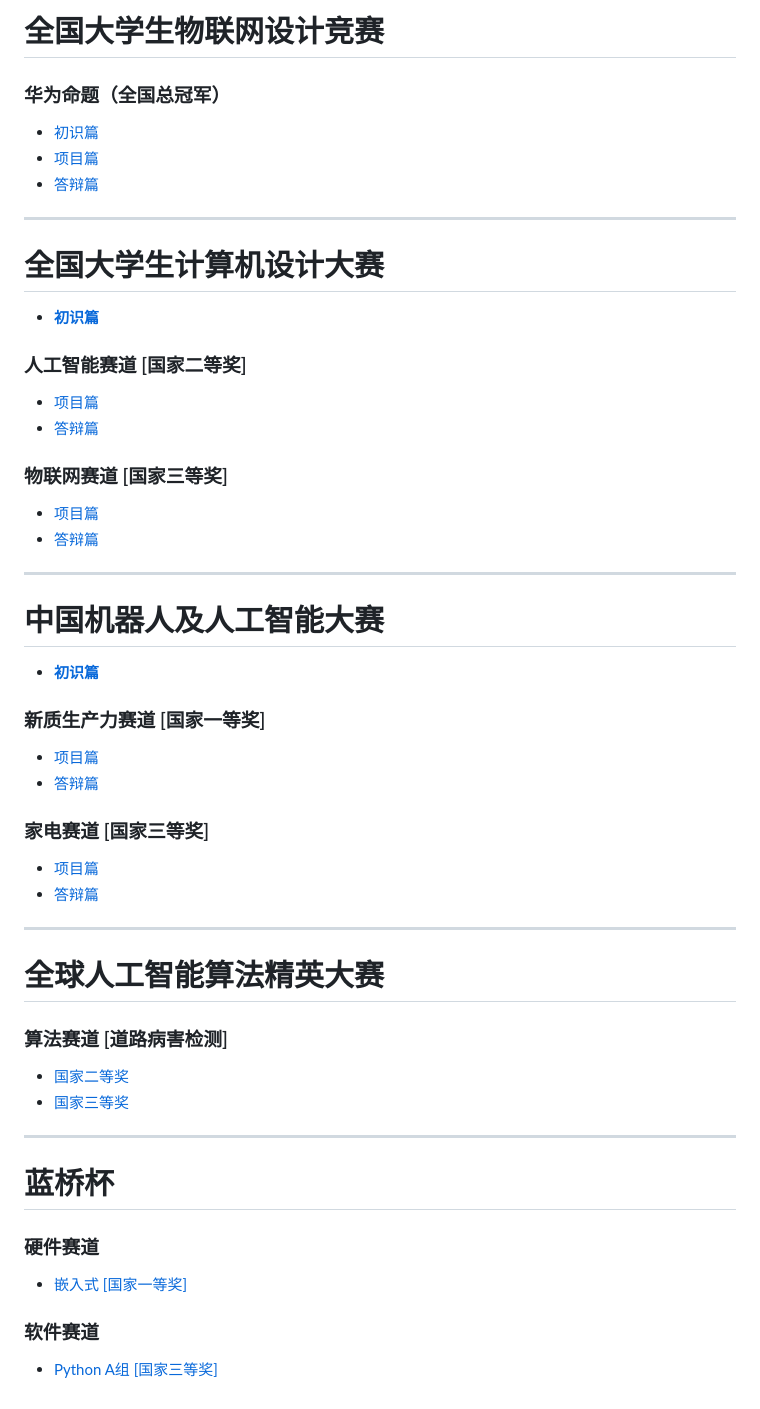
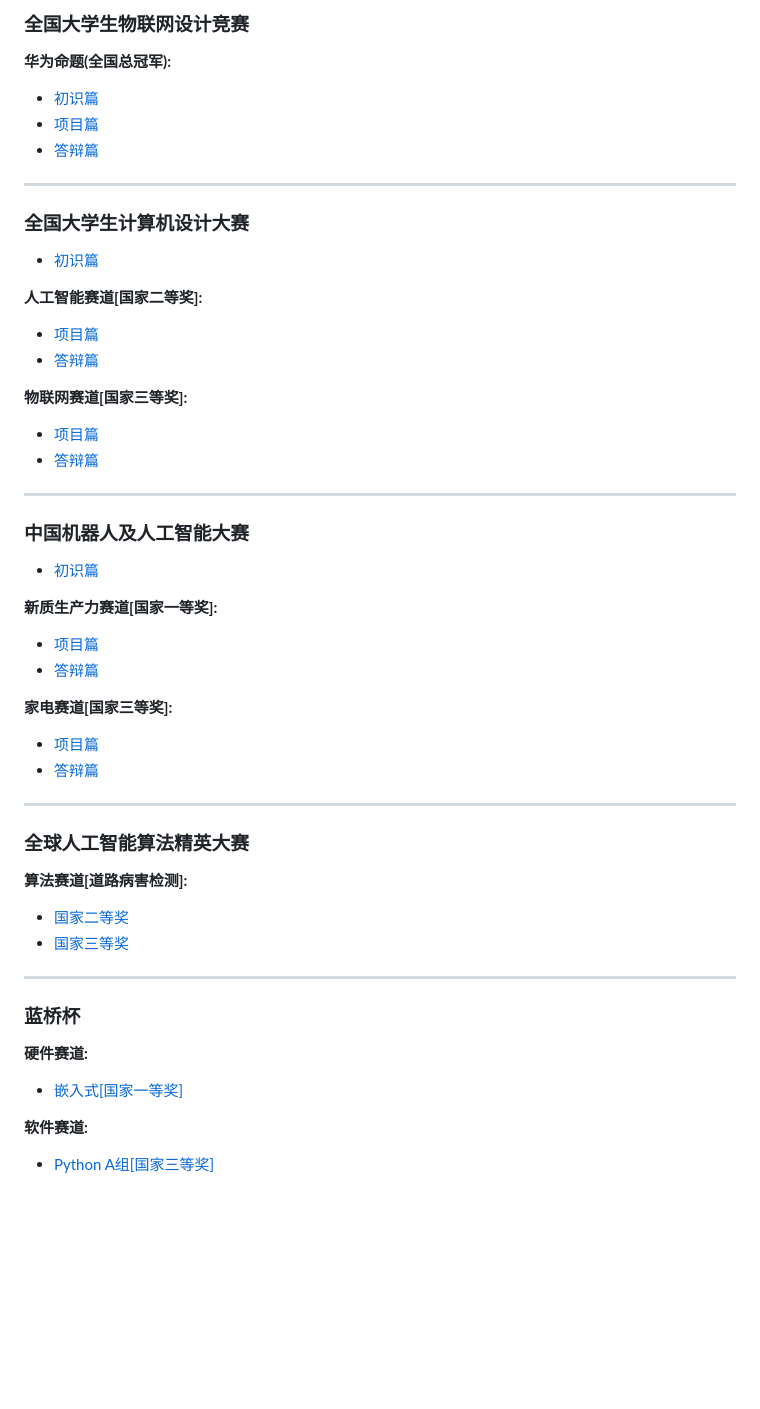
Before and after one commit to weshare2025/weshare.github.io, a Markdown page: README.md, the part around the change. GitHub-like rendering; blank space fills up the shorter version.

```diff
--- a/README.md
+++ b/README.md
@@ -1,13 +1,14 @@
 
-<!--
-## 全国大学生物联网设计竞赛
+### 全国大学生物联网设计竞赛
 
 **华为命题(全国总冠军):**
 - [初识篇](全国大学生物联网设计竞赛/初识篇.md)
 - [项目篇](全国大学生计算机设计大赛/物联网赛道/coming.md)
 - [答辩篇](全国大学生计算机设计大赛/物联网赛道/coming.md)
 
-## 全国大学生计算机设计大赛
+---
+
+### 全国大学生计算机设计大赛
 
 - [初识篇](全国大学生计算机设计大赛/初识篇.md)
 
@@ -19,7 +20,9 @@
 - [项目篇](全国大学生计算机设计大赛/物联网赛道/coming.md)
 - [答辩篇](全国大学生计算机设计大赛/物联网赛道/coming.md)
 
-## 中国机器人及人工智能大赛
+---
+
+### 中国机器人及人工智能大赛
 
 - [初识篇](全国大学生计算机设计大赛/初识篇.md)
 
@@ -31,73 +34,23 @@
 - [项目篇](中国机器人及人工智能大赛/家电赛道/coming.md)
 - [答辩篇](中国机器人及人工智能大赛/家电赛道/coming.md)
 
-## 全球人工智能算法精英大赛
+---
+
+### 全球人工智能算法精英大赛
 
 **算法赛道[道路病害检测]:**
 - [国家二等奖](全球人工智能算法精英大赛/算法赛道[道路病害检测]/国家二等奖/基于YOLOV8改进的道路病害检测.md)
 - [国家三等奖](全球人工智能算法精英大赛/算法赛道[道路病害检测]/国家三等奖/基于YOLOV8改进的道路病害检测.md)
 
-## 蓝桥杯
+---
+
+### 蓝桥杯
 
 **硬件赛道:**
 - [嵌入式[国家一等奖]](蓝桥杯/硬件赛道/coming.md)
 
 **软件赛道:**
 - [Python A组[国家三等奖]](蓝桥杯/软件赛道/coming.md)
--->
-
-# 全国大学生物联网设计竞赛
-
-### 华为命题（全国总冠军）
-- [初识篇](全国大学生物联网设计竞赛/初识篇.md)
-- [项目篇](全国大学生计算机设计大赛/物联网赛道/coming.md)
-- [答辩篇](全国大学生计算机设计大赛/物联网赛道/coming.md)
-
----
-
-# 全国大学生计算机设计大赛
-
-- [**初识篇**](全国大学生计算机设计大赛/初识篇.md)
-
-### 人工智能赛道 [国家二等奖]
-- [项目篇](全国大学生计算机设计大赛/人工智能赛道/coming.md)
-- [答辩篇](全国大学生计算机设计大赛/人工智能赛道/coming.md)
-
-### 物联网赛道 [国家三等奖]
-- [项目篇](全国大学生计算机设计大赛/物联网赛道/coming.md)
-- [答辩篇](全国大学生计算机设计大赛/物联网赛道/coming.md)
-
----
-
-# 中国机器人及人工智能大赛
-
-- [**初识篇**](全国大学生计算机设计大赛/初识篇.md)
-
-### 新质生产力赛道 [国家一等奖]
-- [项目篇](中国机器人及人工智能大赛/新质生产力赛道/coming.md)
-- [答辩篇](中国机器人及人工智能大赛/新质生产力赛道/coming.md)
-
-### 家电赛道 [国家三等奖]
-- [项目篇](中国机器人及人工智能大赛/家电赛道/coming.md)
-- [答辩篇](中国机器人及人工智能大赛/家电赛道/coming.md)
-
----
-
-# 全球人工智能算法精英大赛
-
-### 算法赛道 [道路病害检测]
-- [国家二等奖](全球人工智能算法精英大赛/算法赛道[道路病害检测]/国家二等奖/基于YOLOV8改进的道路病害检测.md)
-- [国家三等奖](全球人工智能算法精英大赛/算法赛道[道路病害检测]/国家三等奖/基于YOLOV8改进的道路病害检测.md)
-
----
-
-# 蓝桥杯
-
-### 硬件赛道
-- [嵌入式 [国家一等奖]](蓝桥杯/硬件赛道/coming.md)
-
-### 软件赛道
-- [Python A组 [国家三等奖]](蓝桥杯/软件赛道/coming.md)
 
 <!--
 ## Java
```
